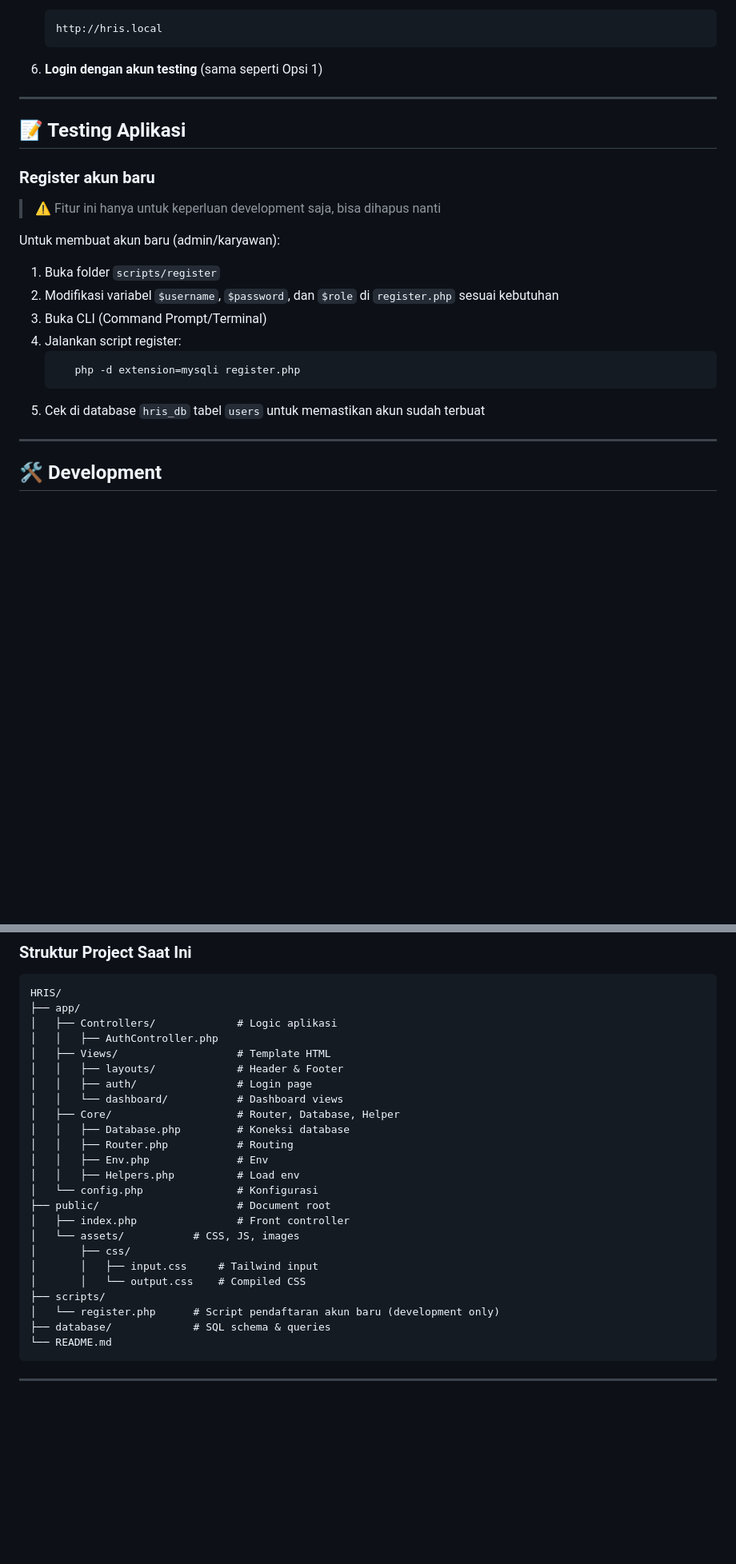
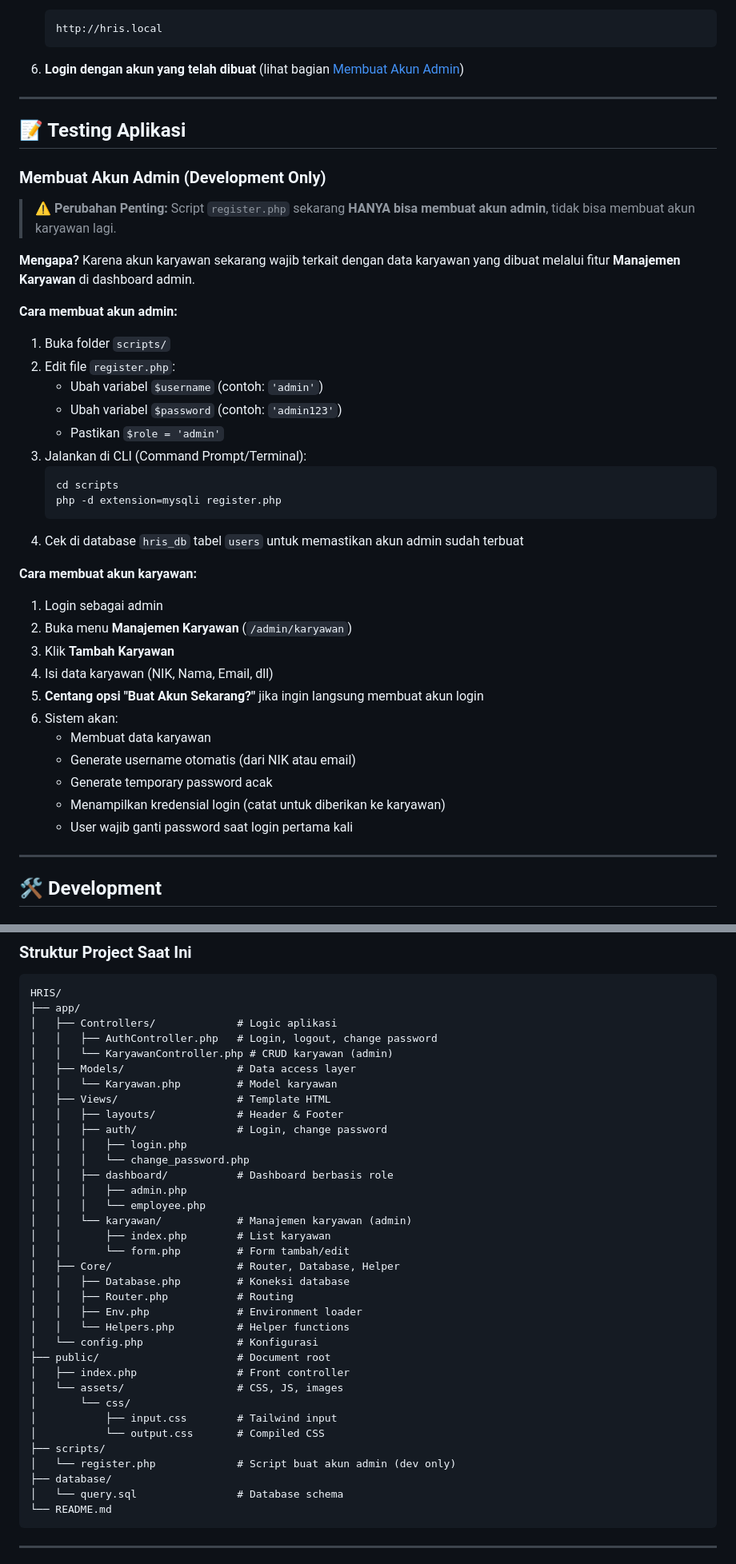
Before and after one commit to IbnuSabilGitHub/Project-UAS, a Markdown page: README.md, 2 parts joined by grey strips. Shown at 80% size. GitHub-like rendering; blank space fills up the shorter version.

Commit message:
doc: employee management

````diff
--- a/README.md
+++ b/README.md
@@ -212,24 +223,42 @@ Lihat di pojok kanan bawah jendela Open, ubah dropdown dari Text Documents (*.tx
    http://hris.local
    ```
 
-6. **Login dengan akun testing** (sama seperti Opsi 1)
+6. **Login dengan akun yang telah dibuat** (lihat bagian [Membuat Akun Admin](#membuat-akun-admin-development-only))
 
 ---
 
 ## 📝 Testing Aplikasi
 
-### Register akun baru
-> ⚠️ Fitur ini hanya untuk keperluan development saja, bisa dihapus nanti
+### Membuat Akun Admin (Development Only)
+> ⚠️ **Perubahan Penting:** Script `register.php` sekarang **HANYA bisa membuat akun admin**, tidak bisa membuat akun karyawan lagi.
 
-Untuk membuat akun baru (admin/karyawan):
-1. Buka folder `scripts/register`
-2. Modifikasi variabel `$username`, `$password`, dan `$role` di `register.php` sesuai kebutuhan
-3. Buka CLI (Command Prompt/Terminal)
-4. Jalankan script register:
+**Mengapa?** Karena akun karyawan sekarang wajib terkait dengan data karyawan yang dibuat melalui fitur **Manajemen Karyawan** di dashboard admin.
+
+**Cara membuat akun admin:**
+1. Buka folder `scripts/`
+2. Edit file `register.php`:
+   - Ubah variabel `$username` (contoh: `'admin'`)
+   - Ubah variabel `$password` (contoh: `'admin123'`)
+   - Pastikan `$role = 'admin'`
+3. Jalankan di CLI (Command Prompt/Terminal):
    ```bash
-      php -d extension=mysqli register.php
+   cd scripts
+   php -d extension=mysqli register.php
    ```
-5. Cek di database `hris_db` tabel `users` untuk memastikan akun sudah terbuat
+4. Cek di database `hris_db` tabel `users` untuk memastikan akun admin sudah terbuat
+
+**Cara membuat akun karyawan:**
+1. Login sebagai admin
+2. Buka menu **Manajemen Karyawan** (`/admin/karyawan`)
+3. Klik **Tambah Karyawan**
+4. Isi data karyawan (NIK, Nama, Email, dll)
+5. **Centang opsi "Buat Akun Sekarang?"** jika ingin langsung membuat akun login
+6. Sistem akan:
+   - Membuat data karyawan
+   - Generate username otomatis (dari NIK atau email)
+   - Generate temporary password acak
+   - Menampilkan kredensial login (catat untuk diberikan ke karyawan)
+   - User wajib ganti password saat login pertama kali
 
 
 ---
@@ -247,26 +276,37 @@ npm run dev
 HRIS/
 ├── app/
 │   ├── Controllers/             # Logic aplikasi
-│   │   ├── AuthController.php
+│   │   ├── AuthController.php   # Login, logout, change password
+│   │   └── KaryawanController.php # CRUD karyawan (admin)
+│   ├── Models/                  # Data access layer
+│   │   └── Karyawan.php         # Model karyawan
 │   ├── Views/                   # Template HTML
 │   │   ├── layouts/             # Header & Footer
-│   │   ├── auth/                # Login page
-│   │   └── dashboard/           # Dashboard views
+│   │   ├── auth/                # Login, change password
+│   │   │   ├── login.php
+│   │   │   └── change_password.php
+│   │   ├── dashboard/           # Dashboard berbasis role
+│   │   │   ├── admin.php
+│   │   │   └── employee.php
+│   │   └── karyawan/            # Manajemen karyawan (admin)
+│   │       ├── index.php        # List karyawan
+│   │       └── form.php         # Form tambah/edit
 │   ├── Core/                    # Router, Database, Helper
 │   │   ├── Database.php         # Koneksi database
 │   │   ├── Router.php           # Routing
-│   │   ├── Env.php              # Env
-│   │   ├── Helpers.php          # Load env
+│   │   ├── Env.php              # Environment loader
+│   │   └── Helpers.php          # Helper functions
 │   └── config.php               # Konfigurasi
 ├── public/                      # Document root
 │   ├── index.php                # Front controller
-│   └── assets/           # CSS, JS, images
-│       ├── css/
-│       │   ├── input.css     # Tailwind input
-│       │   └── output.css    # Compiled CSS
+│   └── assets/                  # CSS, JS, images
+│       └── css/
+│           ├── input.css        # Tailwind input
+│           └── output.css       # Compiled CSS
 ├── scripts/
-│   └── register.php      # Script pendaftaran akun baru (development only)
-├── database/             # SQL schema & queries
+│   └── register.php             # Script buat akun admin (dev only)
+├── database/
+│   └── query.sql                # Database schema
 └── README.md
 ```
 
````
Also changed, not shown: other parts of README.md (+24 -13 lines), CHANGELOG.md (+198 -0 lines).
